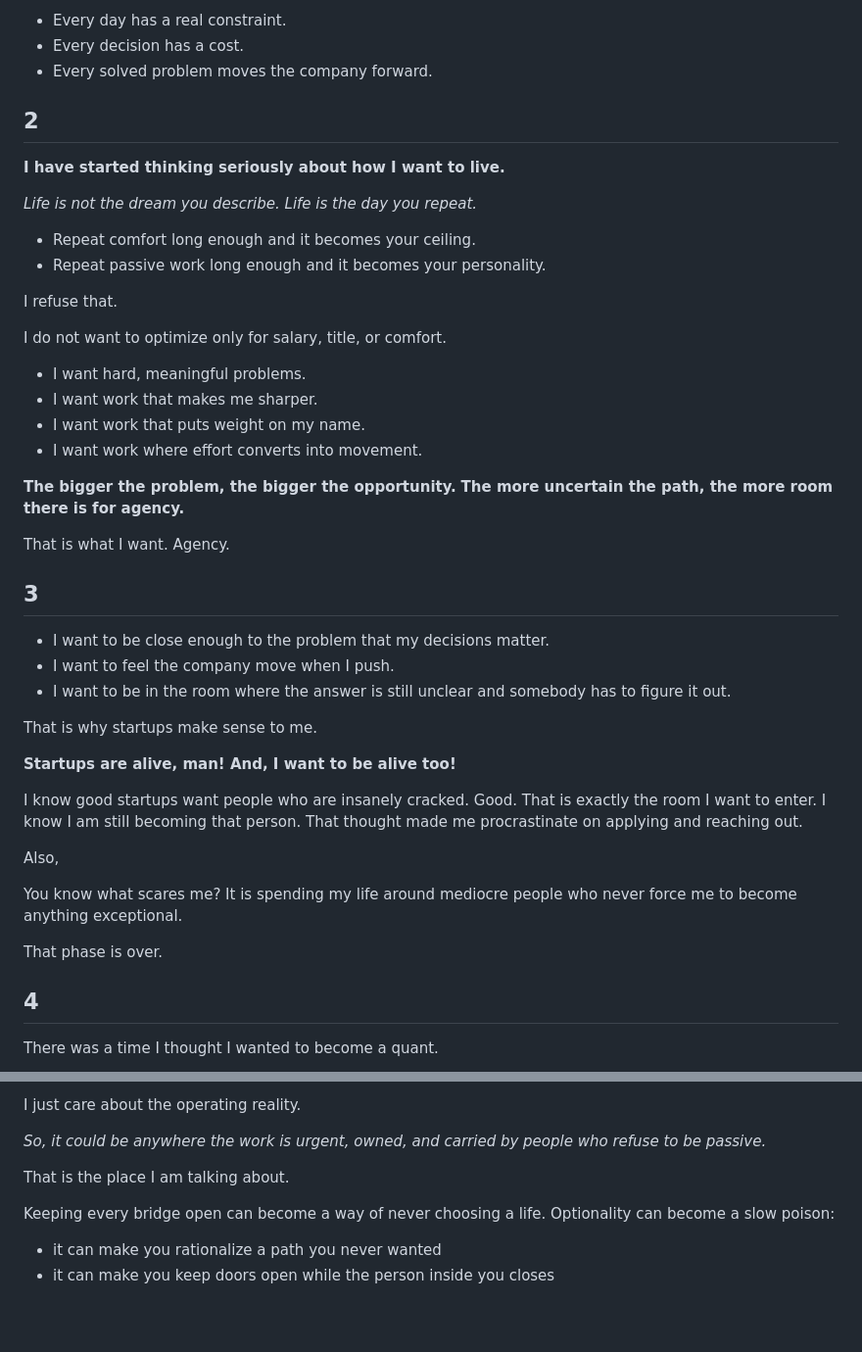
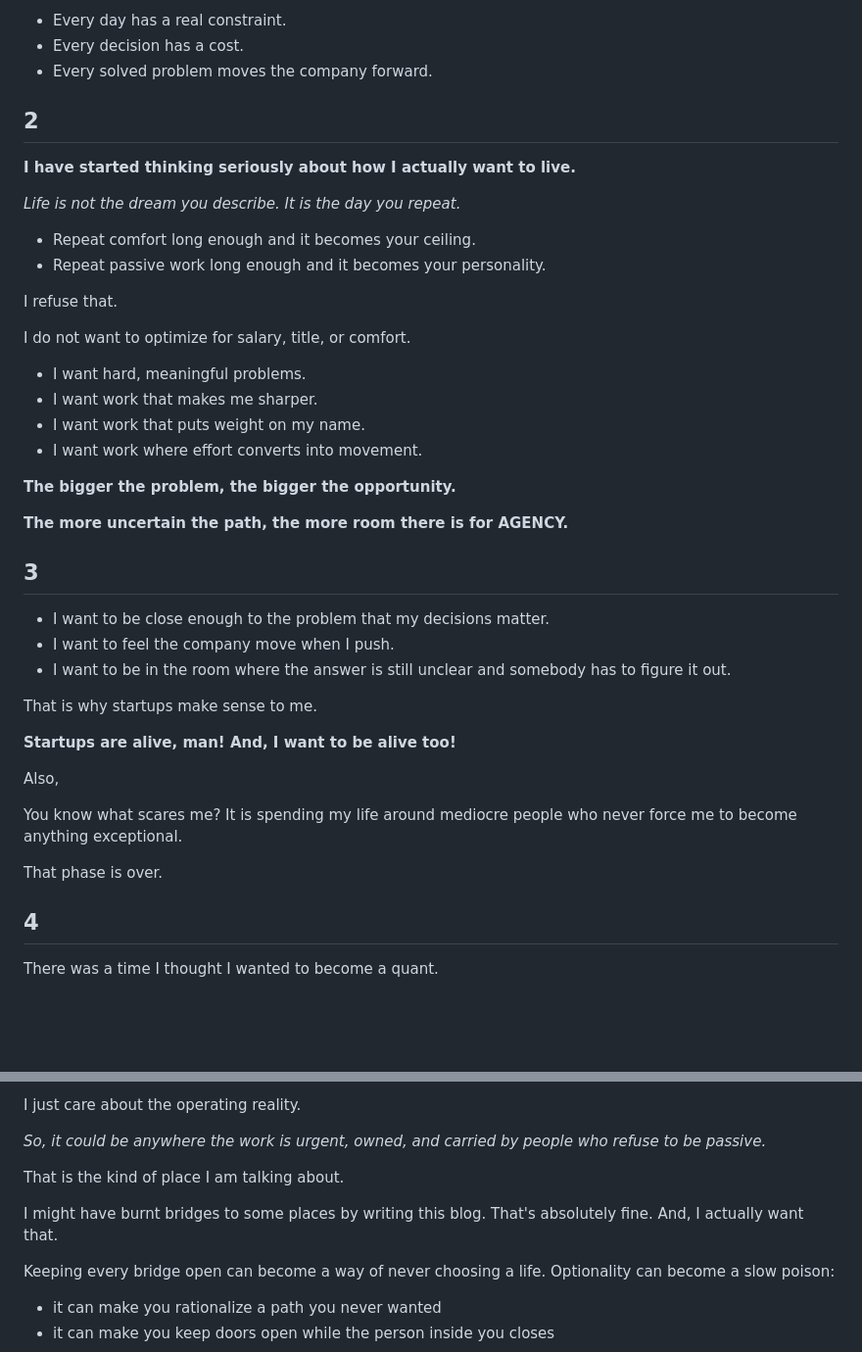
Before and after one commit to senthilnathan01/senthilnathan01.github.io, a Markdown page: data/md_articles/i_am_choosing_hard_problems_long_version.md, 2 parts joined by grey strips. Shown at 98% size. Drawn GitHub-style; blank space fills up the shorter version.

```diff
--- a/data/md_articles/i_am_choosing_hard_problems_long_version.md
+++ b/data/md_articles/i_am_choosing_hard_problems_long_version.md
@@ -21,17 +21,18 @@ A startup is problem density at its highest.
 - Every decision has a cost.
 - Every solved problem moves the company forward.
 
+
 ## 2
-**I have started thinking seriously about how I want to live.**
+**I have started thinking seriously about how I actually want to live.**
 
-*Life is not the dream you describe. Life is the day you repeat.*
+*Life is not the dream you describe. It is the day you repeat.*
 
 - Repeat comfort long enough and it becomes your ceiling.
 - Repeat passive work long enough and it becomes your personality.
 
 I refuse that.
 
-I do not want to optimize only for salary, title, or comfort.
+I do not want to optimize for salary, title, or comfort.
 
 - I want hard, meaningful problems.
 - I want work that makes me sharper.
@@ -39,10 +40,9 @@ I do not want to optimize only for salary, title, or comfort.
 - I want work where effort converts into movement.
 
 **The bigger the problem, the bigger the opportunity.**
-**The more uncertain the path, the more room there is for agency.**
 
-That is what I want.
-Agency.
+**The more uncertain the path, the more room there is for AGENCY.**
+
 
 ## 3
 - I want to be close enough to the problem that my decisions matter.
@@ -53,13 +53,12 @@ That is why startups make sense to me.
 
 **Startups are alive, man! And, I want to be alive too!**
 
-I know good startups want people who are insanely cracked. Good. That is exactly the room I want to enter. I know I am still becoming that person. That thought made me procrastinate on applying and reaching out.
-
 Also,
 
 You know what scares me? It is spending my life around mediocre people who never force me to become anything exceptional.
 
 That phase is over.
+
 
 ## 4
 There was a time I thought I wanted to become a quant.
@@ -164,7 +157,9 @@ I just care about the operating reality.
 
 *So, it could be anywhere the work is urgent, owned, and carried by people who refuse to be passive.*
 
-That is the place I am talking about.
+That is the kind of place I am talking about.
+
+I might have burnt bridges to some places by writing this blog. That's absolutely fine. And, I actually want that.
 
 Keeping every bridge open can become a way of never choosing a life. Optionality can become a slow poison:
 - it can make you rationalize a path you never wanted
```
Also changed, not shown: other parts of data/md_articles/i_am_choosing_hard_problems_long_version.md (+20 -24 lines), data/md_articles/i_am_choosing_hard_problems.md (deleted, +0 -83 lines).
